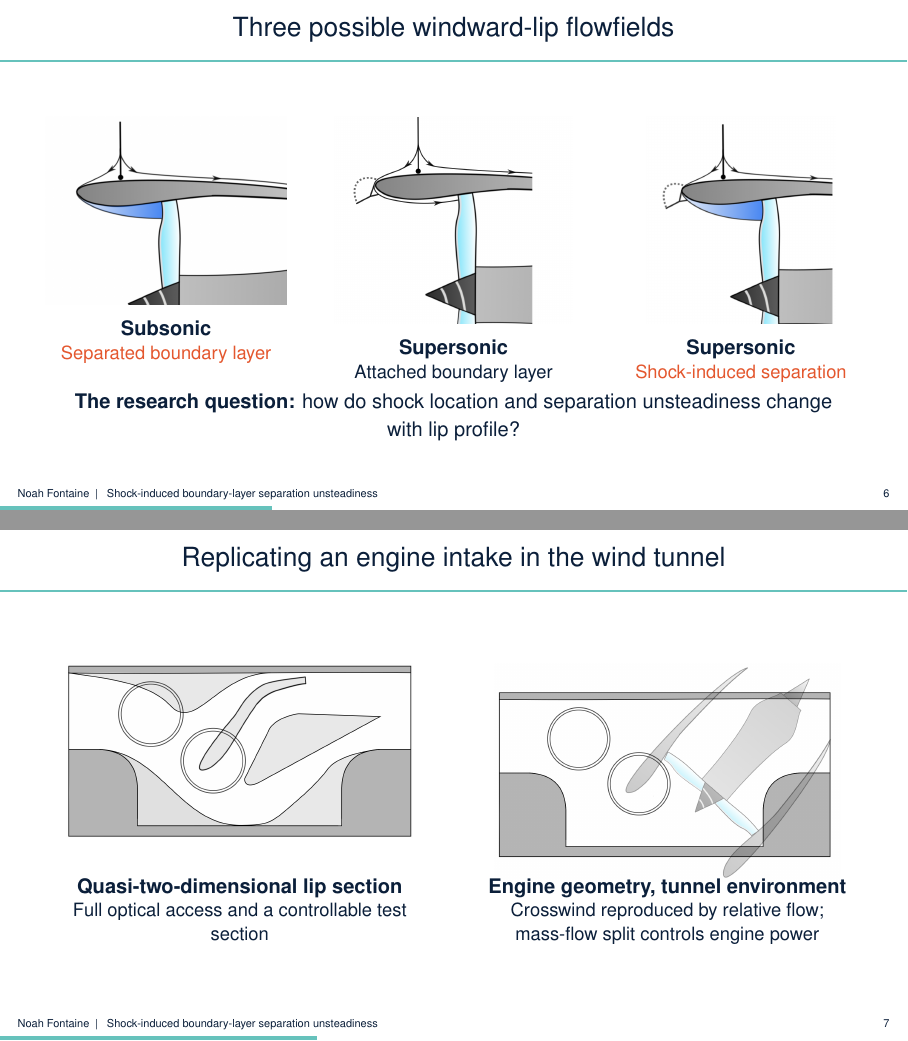
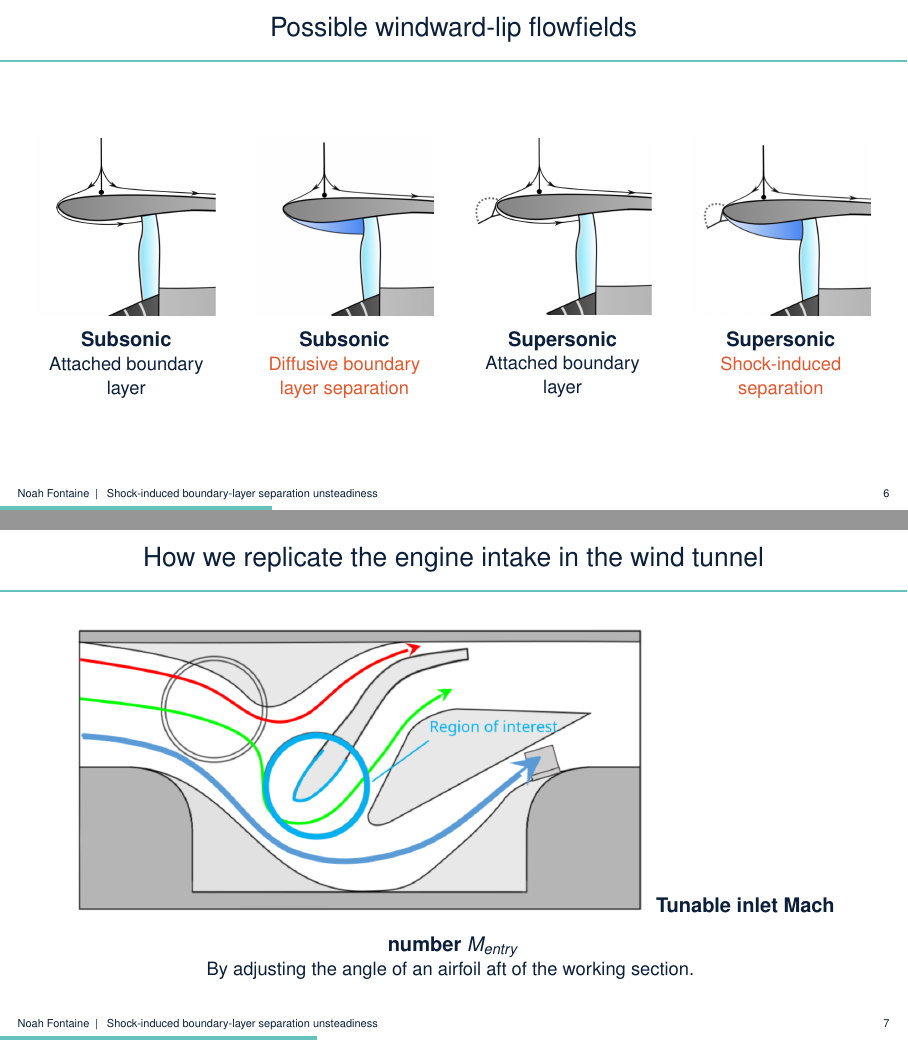
Before and after one commit to NoahFontaine/Cambridge-Engineering-Part-IIB, LaTeX slides (IIB-Project/michaelmas_presentation/main.tex, which reads IIB-Project/michaelmas_presentation/preamble.tex, IIB-Project/michaelmas_presentation/sections/02-motivation.tex): pages 6 and 7 of 20 before the commit and pages 14 and 18 of 31 after it, joined at a grey line. Compiled offline with pdfLaTeX.

Commit message:
getting the presentation ready

```diff
--- a/IIB-Project/michaelmas_presentation/preamble.tex
+++ b/IIB-Project/michaelmas_presentation/preamble.tex
@@ -33,7 +33,14 @@
 \setbeamerfont{itemize/enumerate body}{size=\normalsize}
 \setbeamerfont{itemize/enumerate subbody}{size=\small}
 \setbeamerfont{caption}{size=\scriptsize}
-\setbeamertemplate{caption}{\centering\insertcaption\par}
+\setbeamercolor{caption name}{fg=navy}
+\renewcommand{\figurename}{Fig.}
+\setbeamertemplate{caption}{%
+  \centering
+  \usebeamerfont{caption}%
+  \usebeamercolor[fg]{caption name}%
+  \insertcaptionname~\insertcaptionnumber:\ \insertcaption\par
+}
 \setbeamersize{text margin left=1.1cm,text margin right=1.1cm}
 \setbeamertemplate{headline}{}
 
--- a/IIB-Project/michaelmas_presentation/sections/02-motivation.tex
+++ b/IIB-Project/michaelmas_presentation/sections/02-motivation.tex
@@ -20,2 +23,15 @@
 \end{frame}
 
+\begin{frame}{How do we reduce nacelle drag?}
+  \only<1>{\centering\includegraphics[width=7.0cm,height=5.3cm,keepaspectratio]{figures/new_engine.png}}
+  \only<2>{
+  \begin{columns}[c]
+    \column{.52\textwidth}\centering
+    \includegraphics[width=7.0cm,height=5.3cm,keepaspectratio]{figures/new_engine.png}
+    \column{.42\textwidth}
+  \end{columns}
+  }
+  \only<3->{
+    \begin{columns}[c]
+      \column{.52\textwidth}\centering
+      \includegraphics[width=7.0cm,height=5.3cm,keepaspectratio]{figures/engine_shorter_nacelle.png}
@@ -26 +38,11 @@
 
+      \column{.45\textwidth}
+      \begin{itemize}\setlength\itemsep{1em}
+        \item Use a shorter, sharper nacelle.
+        \item Increase the curvature of the lip.
+      \end{itemize}
+      \uncover<4>{
+      \vspace{1em}
+      \hspace{0.8em}
+      \card{amber}{Challenge}{What happens during off-design conditions?}}
+    \end{columns}
@@ -47,42 +67,40 @@
   \end{columns}
 \end{frame}
 
-\begin{frame}{Three possible windward-lip flowfields}
+\begin{frame}{Possible windward-lip flowfields}
   \centering
   \begin{columns}[T]
-    \column{.31\textwidth}\centering
-    \includegraphics[width=4.25cm,height=3.65cm,keepaspectratio]{figures/subsonic_separated.png}\par\vspace{2pt}
-    \textbf{Subsonic}\par\small\alert{Separated boundary layer}
+    \column{.235\textwidth}\centering
+    \includegraphics[width=3.15cm,height=3.65cm,keepaspectratio]{figures/subsonic_attached.png}\par\vspace{2pt}
+    \textbf{Subsonic}\par\small Attached boundary layer
 
-    \column{.31\textwidth}\centering
-    \includegraphics[width=4.25cm,height=3.65cm,keepaspectratio]{figures/supersonic_attached.png}\par\vspace{2pt}
+    \column{.235\textwidth}\centering
+    \includegraphics[width=3.15cm,height=3.65cm,keepaspectratio]{figures/subsonic_separated.png}\par\vspace{2pt}
+    \textbf{Subsonic}\par\small\alert{Diffusive boundary layer separation}
+
+    \column{.235\textwidth}\centering
+    \includegraphics[width=3.15cm,height=3.65cm,keepaspectratio]{figures/supersonic_attached.png}\par\vspace{2pt}
     \textbf{Supersonic}\par\small Attached boundary layer
 
-    \column{.31\textwidth}\centering
-    \includegraphics[width=4.25cm,height=3.65cm,keepaspectratio]{figures/supersonic_separated.png}\par\vspace{2pt}
+    \column{.235\textwidth}\centering
+    \includegraphics[width=3.15cm,height=3.65cm,keepaspectratio]{figures/supersonic_separated.png}\par\vspace{2pt}
     \textbf{Supersonic}\par\small\alert{Shock-induced separation}
   \end{columns}
   \vspace{.18cm}
-  \textbf{The research question:} how do shock location and separation unsteadiness change with lip profile?
+  % \textbf{The research question:} How do these states couple together.....
 \end{frame}
 
-\begin{frame}{Replicating an engine intake in the wind tunnel}
-  \begin{columns}[T]
-    \column{.48\textwidth}\centering
-    \includegraphics[width=6.1cm,height=4.8cm,keepaspectratio]{figures/wind_tunnel.png}
-
-    \column{.48\textwidth}\centering
-    \includegraphics[width=6.1cm,height=4.8cm,keepaspectratio]{figures/engine_in_windtunnel.png}
-  \end{columns}
+\begin{frame}{How we replicate the engine intake in the wind tunnel}
+  \centering
+    \only<1>{\includegraphics[width=10.1cm,keepaspectratio]{figures/engine_in_windtunnel.png}}
+    \only<2>{\includegraphics[width=10.1cm,keepaspectratio]{figures/wind_tunnel.png}}
+    \only<3->{\includegraphics[width=10.1cm,keepaspectratio]{figures/wind_tunnel_with_flow.png}}
   \vspace{.10cm}
-  \begin{columns}[T]
-    \column{.48\textwidth}\centering
-    \textbf{Quasi-two-dimensional lip section}\par
-    \small Full optical access and a controllable test section
-    \column{.48\textwidth}\centering
-    \textbf{Engine geometry, tunnel environment}\par
-    \small Crosswind reproduced by relative flow; mass-flow split controls engine power
-  \end{columns}
+  \only<4->{
+    \vspace{.10cm}
+    \textbf{Tunable inlet Mach number $M_{entry}$}\par
+    \small By adjusting the angle of an airfoil aft of the working section.
+  }
 \end{frame}
 
 \begin{frame}{Aims and research questions}
```
Also changed, not shown: IIB-Project/michaelmas_presentation/figures/subsonic_attached.png (added), IIB-Project/michaelmas_presentation/figures/subsonic_separated.png, IIB-Project/michaelmas_presentation/figures/supersonic_attached.png, IIB-Project/michaelmas_presentation/figures/supersonic_separated.png, IIB-Project/michaelmas_presentation/figures/wind_tunnel_with_flow.png (added), IIB-Project/michaelmas_presentation/sections/02-motivation.tex (57 more changed lines), 11 other files.
